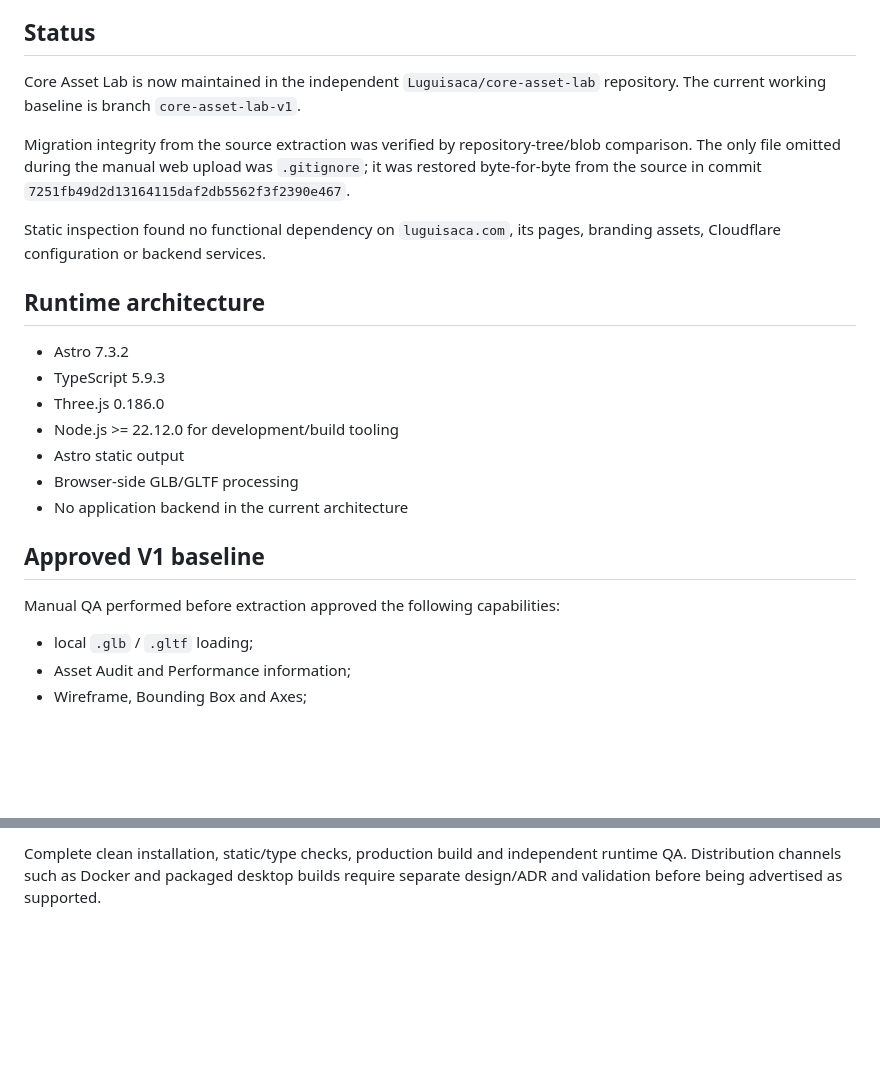
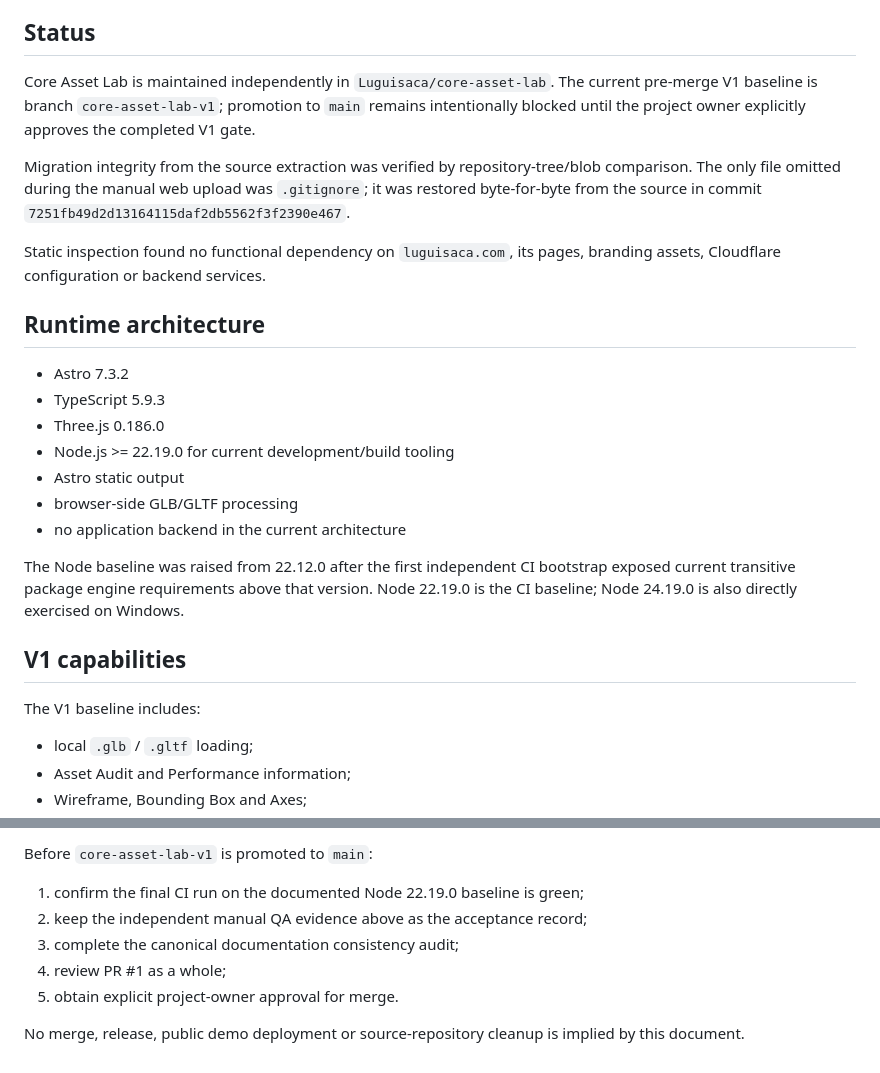
Before and after one commit to Luguisaca/core-asset-lab, a Markdown page: docs/CURRENT-STATE.md, 2 parts joined by grey strips. Drawn GitHub-style; blank space fills up the shorter version.

```diff
--- a/docs/CURRENT-STATE.md
+++ b/docs/CURRENT-STATE.md
@@ -4,7 +4,7 @@ Last consolidated: 2026-09-16
 
 ## Status
 
-Core Asset Lab is now maintained in the independent `Luguisaca/core-asset-lab` repository. The current working baseline is branch `core-asset-lab-v1`.
+Core Asset Lab is maintained independently in `Luguisaca/core-asset-lab`. The current pre-merge V1 baseline is branch `core-asset-lab-v1`; promotion to `main` remains intentionally blocked until the project owner explicitly approves the completed V1 gate.
 
 Migration integrity from the source extraction was verified by repository-tree/blob comparison. The only file omitted during the manual web upload was `.gitignore`; it was restored byte-for-byte from the source in commit `7251fb49d2d13164115daf2db5562f3f2390e467`.
 
@@ -15,14 +15,16 @@ Static inspection found no functional dependency on `luguisaca.com`, its pages,
 - Astro 7.3.2
 - TypeScript 5.9.3
 - Three.js 0.186.0
-- Node.js >= 22.12.0 for development/build tooling
+- Node.js >= 22.19.0 for current development/build tooling
 - Astro static output
-- Browser-side GLB/GLTF processing
-- No application backend in the current architecture
+- browser-side GLB/GLTF processing
+- no application backend in the current architecture
 
-## Approved V1 baseline
+The Node baseline was raised from 22.12.0 after the first independent CI bootstrap exposed current transitive package engine requirements above that version. Node 22.19.0 is the CI baseline; Node 24.19.0 is also directly exercised on Windows.
 
-Manual QA performed before extraction approved the following capabilities:
+## V1 capabilities
+
+The V1 baseline includes:
 
 - local `.glb` / `.gltf` loading;
 - Asset Audit and Performance information;
@@ -71,2 +106,10 @@ The existing `LICENSE` file is intentionally unchanged during this documentation
 
-Complete clean installation, static/type checks, production build and independent runtime QA. Distribution channels such as Docker and packaged desktop builds require separate design/ADR and validation before being advertised as supported.
+Before `core-asset-lab-v1` is promoted to `main`:
+
+1. confirm the final CI run on the documented Node 22.19.0 baseline is green;
+2. keep the independent manual QA evidence above as the acceptance record;
+3. complete the canonical documentation consistency audit;
+4. review PR #1 as a whole;
+5. obtain explicit project-owner approval for merge.
+
+No merge, release, public demo deployment or source-repository cleanup is implied by this document.
```
Also changed, not shown: other parts of docs/CURRENT-STATE.md (+48 -15 lines).
